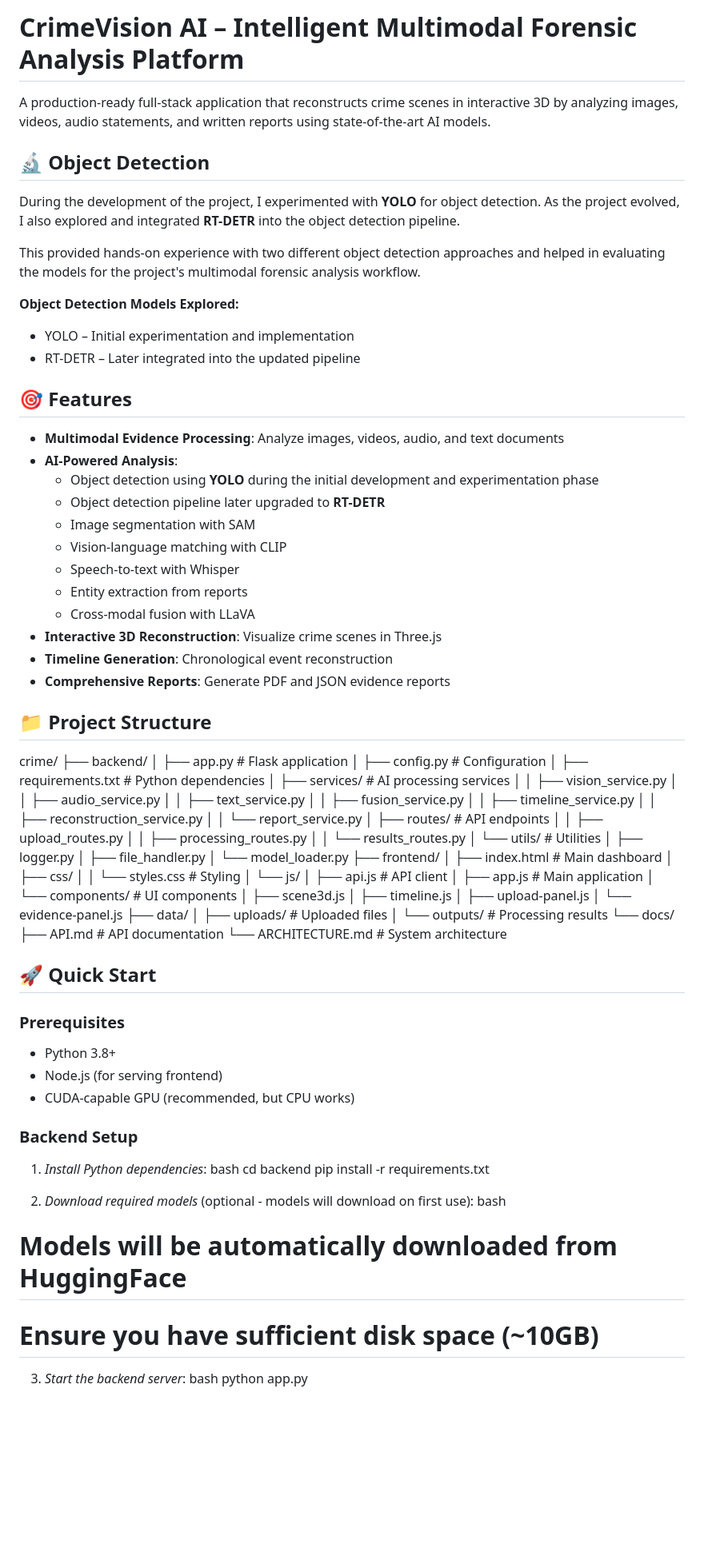
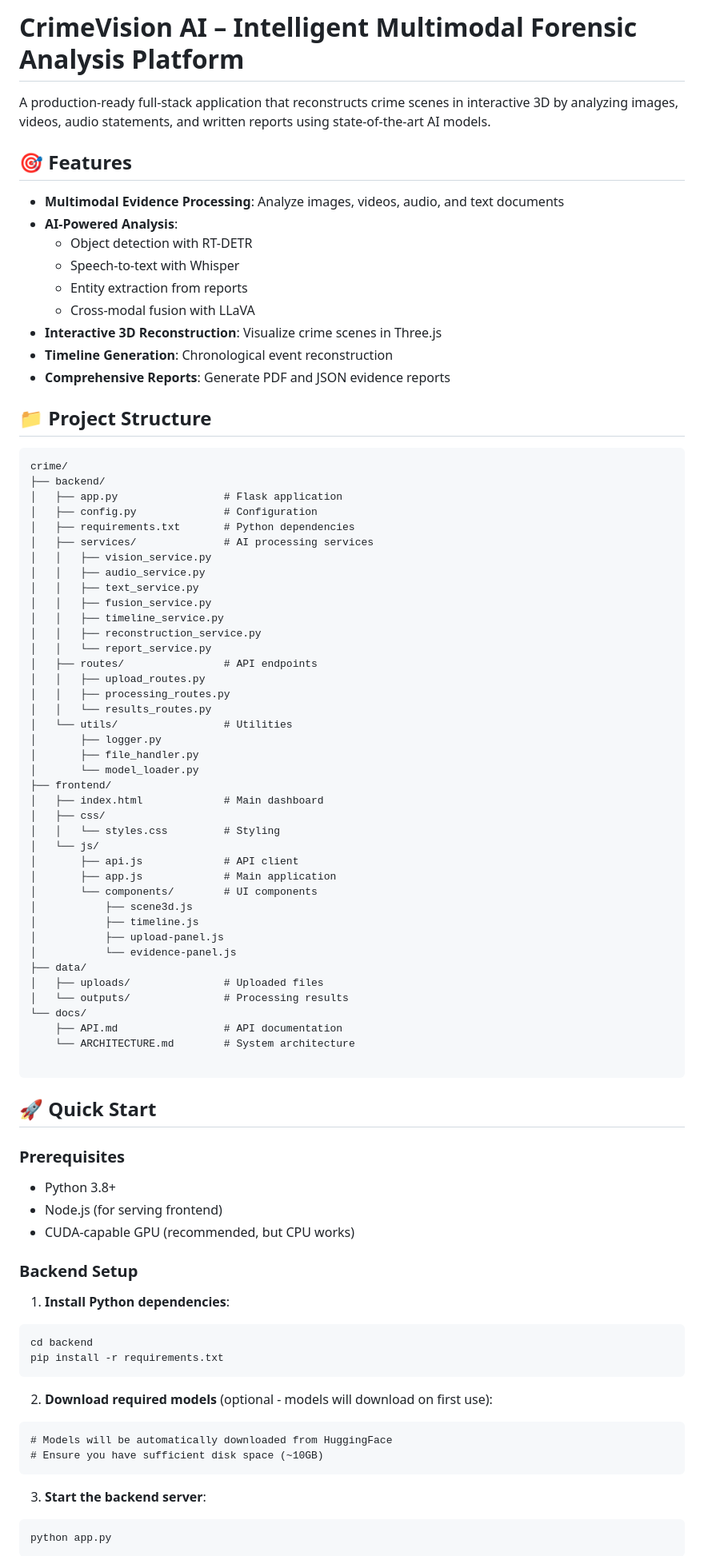
Before and after one commit to MounikaDongari16/CrimeVision-AI-Multimodal-Forensic-Analysis, a Markdown page: README.md, the part around one of its changes. Shown at 80% size. Rendered like a GitHub page; blank space fills up the shorter version.

````diff
--- a/README.md
+++ b/README.md
@@ -1,23 +1,12 @@
-#  CrimeVision AI – Intelligent Multimodal Forensic Analysis Platform
+# CrimeVision AI – Intelligent Multimodal Forensic Analysis Platform
+
 A production-ready full-stack application that reconstructs crime scenes in interactive 3D by analyzing images, videos, audio statements, and written reports using state-of-the-art AI models.
-## 🔬 Object Detection
-
-During the development of the project, I experimented with **YOLO** for object detection. As the project evolved, I also explored and integrated **RT-DETR** into the object detection pipeline.
-
-This provided hands-on experience with two different object detection approaches and helped in evaluating the models for the project's multimodal forensic analysis workflow.
-
-**Object Detection Models Explored:**
-- YOLO – Initial experimentation and implementation
-- RT-DETR – Later integrated into the updated pipeline
 
 ## 🎯 Features
 
 - **Multimodal Evidence Processing**: Analyze images, videos, audio, and text documents
 - **AI-Powered Analysis**:
-  - Object detection using **YOLO** during the initial development and experimentation phase
-  - Object detection pipeline later upgraded to **RT-DETR**
-  - Image segmentation with SAM
-  - Vision-language matching with CLIP
+  - Object detection with RT-DETR
   - Speech-to-text with Whisper
   - Entity extraction from reports
   - Cross-modal fusion with LLaVA
@@ -27,6 +16,7 @@ This provided hands-on experience with two different object detection approaches
 
 ## 📁 Project Structure
 
+```
 crime/
 ├── backend/
 │   ├── app.py                 # Flask application
@@ -67,6 +57,8 @@ crime/
     ├── API.md                 # API documentation
     └── ARCHITECTURE.md        # System architecture
 
+```
+
 ## 🚀 Quick Start
 
 ### Prerequisites
@@ -77,19 +69,23 @@ crime/
 
 ### Backend Setup
 
-1. *Install Python dependencies*:
-bash
+1. **Install Python dependencies**:
+
+```
 cd backend
 pip install -r requirements.txt
+```
 
+2. **Download required models** (optional - models will download on first use):
 
-2. *Download required models* (optional - models will download on first use):
-bash
+```
 # Models will be automatically downloaded from HuggingFace
 # Ensure you have sufficient disk space (~10GB)
+```
 
+3. **Start the backend server**:
 
-3. *Start the backend server*:
-bash
+```
 python app.py
+```
 
````
Also changed, not shown: other parts of README.md (+57 -57 lines).
